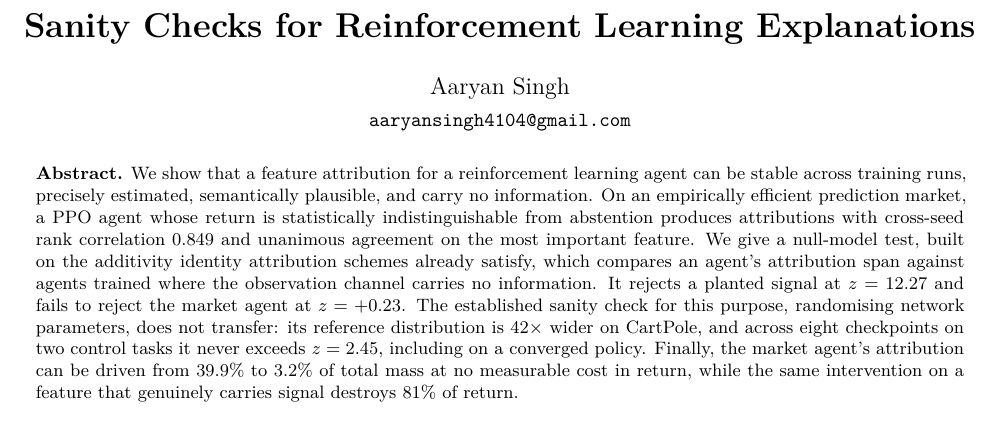
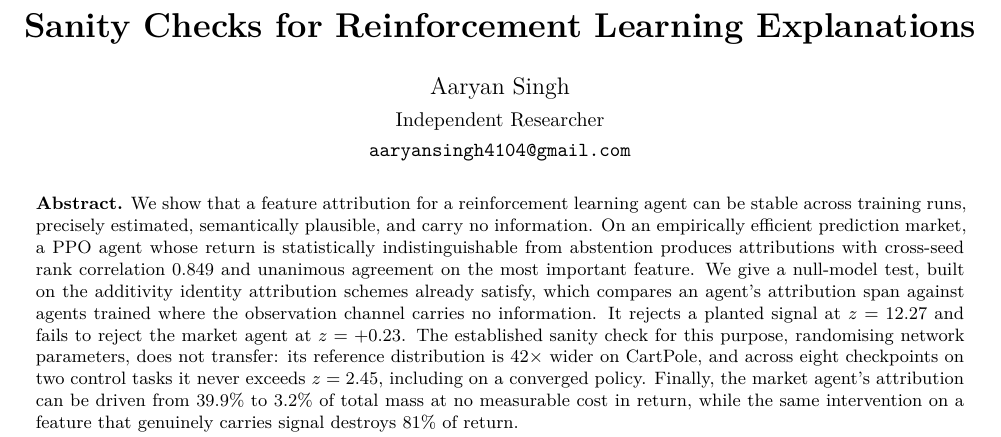
Before and after one commit to Aaryansi/nano-l1, a LaTeX document (docs/paper/workshop.tex): part of page 1 of 4, cut so that both start at the same text. The pictures show the PDF file docs/paper/workshop.pdf that the author committed with the source.

Commit message:
paper: add the affiliation line to the author block
a name over a bare email with nothing between them reads as an omission, because
the reader expects an institution on that line. 'independent researcher' is the
conventional line for unaffiliated work and is the accurate one here: an
affiliation is a claim that the institution is connected to the work.

both papers still compile clean at 7 and 4 pages.

```diff
--- a/docs/paper/workshop.tex
+++ b/docs/paper/workshop.tex
@@ -43,6 +43,7 @@
 \title{\vspace{-1.6em}\bfseries Sanity Checks for Reinforcement Learning Explanations}
 % Replace with the venue's anonymous block if submitting double-blind.
 \author{Aaryan Singh\\[2pt]
+  \normalsize Independent Researcher\\[1pt]
   \normalsize\texttt{aaryansingh4104@gmail.com}}
 \date{}
 
```
Also changed, not shown: docs/paper/main.tex (+1 -0 lines), docs/paper/main.pdf, docs/paper/workshop.pdf.
